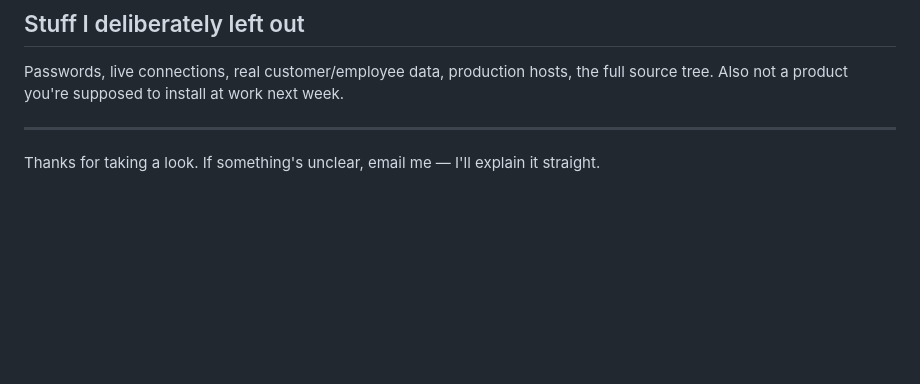
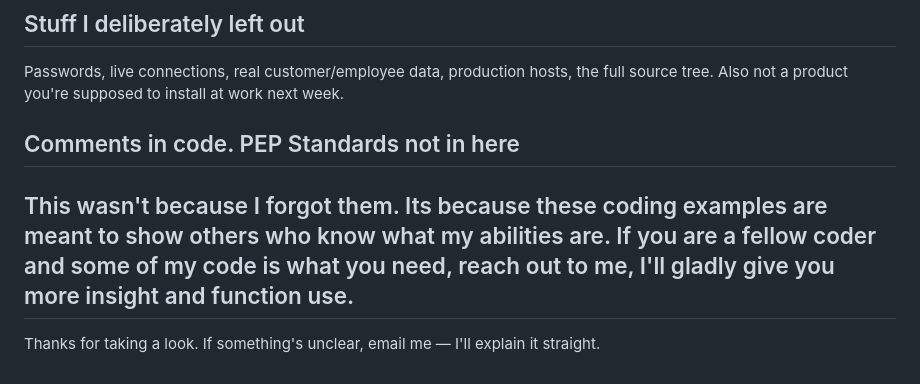
Before and after one commit to gmcduffie81-netizen/github_portfolio, a Markdown page: README.md, the part around the change. GitHub-like rendering; blank space fills up the shorter version.

```diff
--- a/README.md
+++ b/README.md
@@ -70,6 +70,9 @@ Rough map of samples:
 
 Passwords, live connections, real customer/employee data, production hosts, the full source tree. Also not a product you're supposed to install at work next week.
 
+## Comments in code. PEP Standards not in here
+
+This wasn't because I forgot them. Its because these coding examples are meant to show others who know what my abilities are. If you are a fellow coder and some of my code is what you need, reach out to me, I'll gladly give you more insight and function use.
 ---
 
 Thanks for taking a look. If something's unclear, email me — I'll explain it straight.
```
